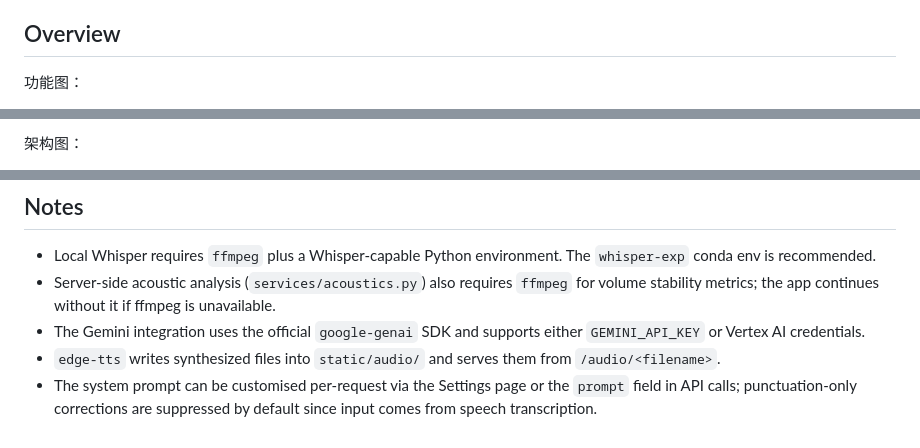
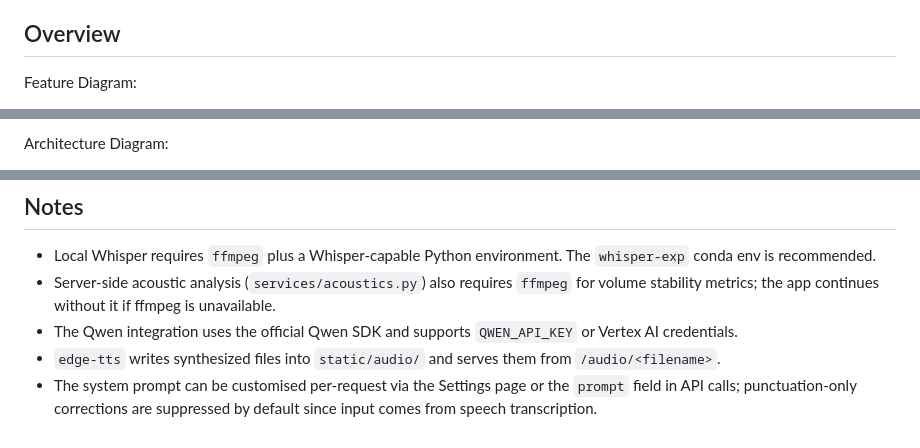
Before and after one commit to whh-86/SpeakAI, a Markdown page: README.md, 3 parts joined by grey strips. Drawn GitHub-style.

Commit message:
Update README for full English and overview diagrams

```diff
--- a/README.md
+++ b/README.md
@@ -4,5 +4,5 @@ SpeakAI is a local Flask app for spoken English coaching. The browser records au
 
 ## Overview
 
-功能图：
+Feature Diagram:
 
@@ -10,3 +10,3 @@ SpeakAI is a local Flask app for spoken English coaching. The browser records au
 
-架构图：
+Architecture Diagram:
 
@@ -242,6 +242,6 @@ pytest tests/test_frontend_e2e.py
 
 - Local Whisper requires `ffmpeg` plus a Whisper-capable Python environment. The `whisper-exp` conda env is recommended.
 - Server-side acoustic analysis (`services/acoustics.py`) also requires `ffmpeg` for volume stability metrics; the app continues without it if ffmpeg is unavailable.
-- The Gemini integration uses the official `google-genai` SDK and supports either `GEMINI_API_KEY` or Vertex AI credentials.
+- The Qwen integration uses the official Qwen SDK and supports `QWEN_API_KEY` or Vertex AI credentials.
 - `edge-tts` writes synthesized files into `static/audio/` and serves them from `/audio/<filename>`.
 - The system prompt can be customised per-request via the Settings page or the `prompt` field in API calls; punctuation-only corrections are suppressed by default since input comes from speech transcription.
```
Also changed, not shown: other parts of README.md (+2 -2 lines).
